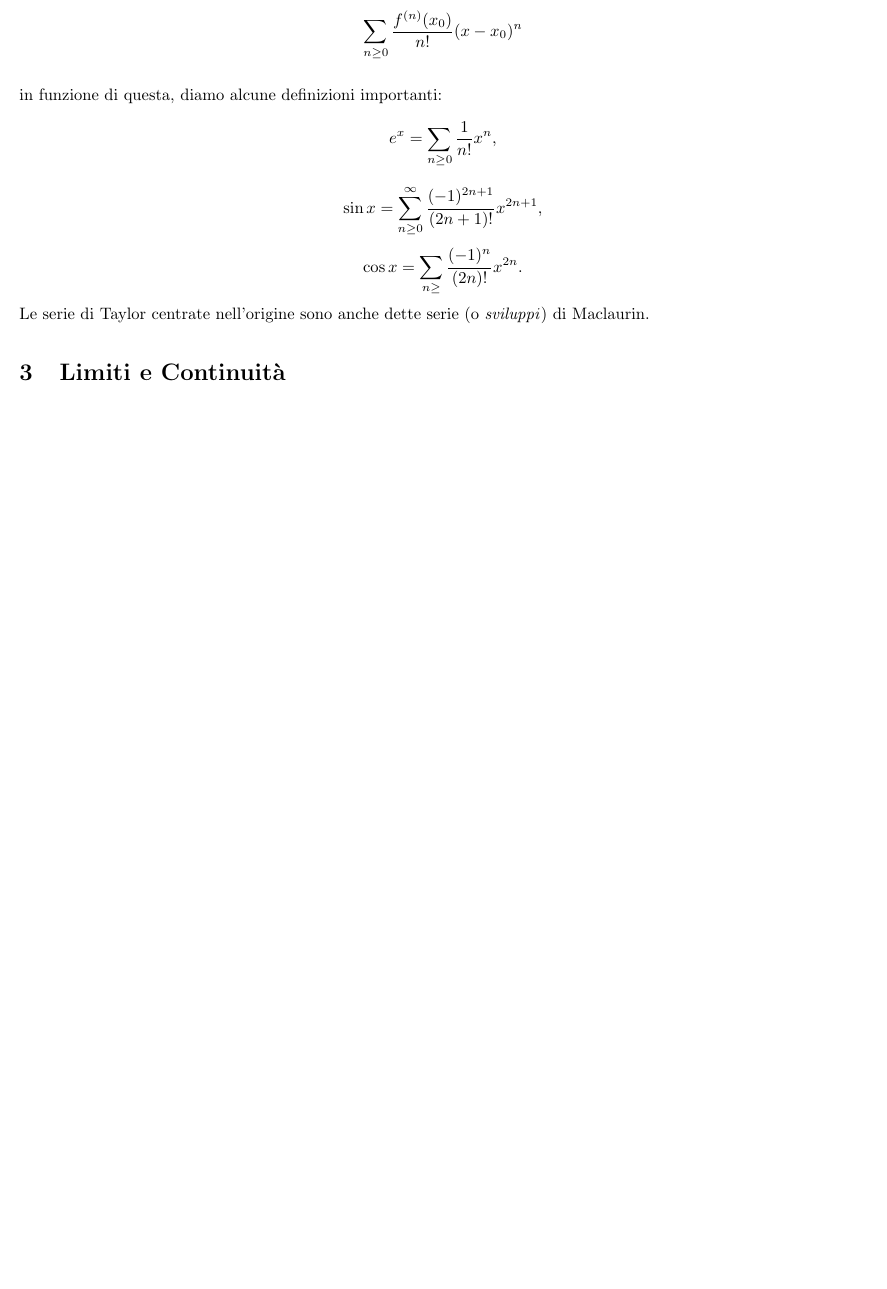
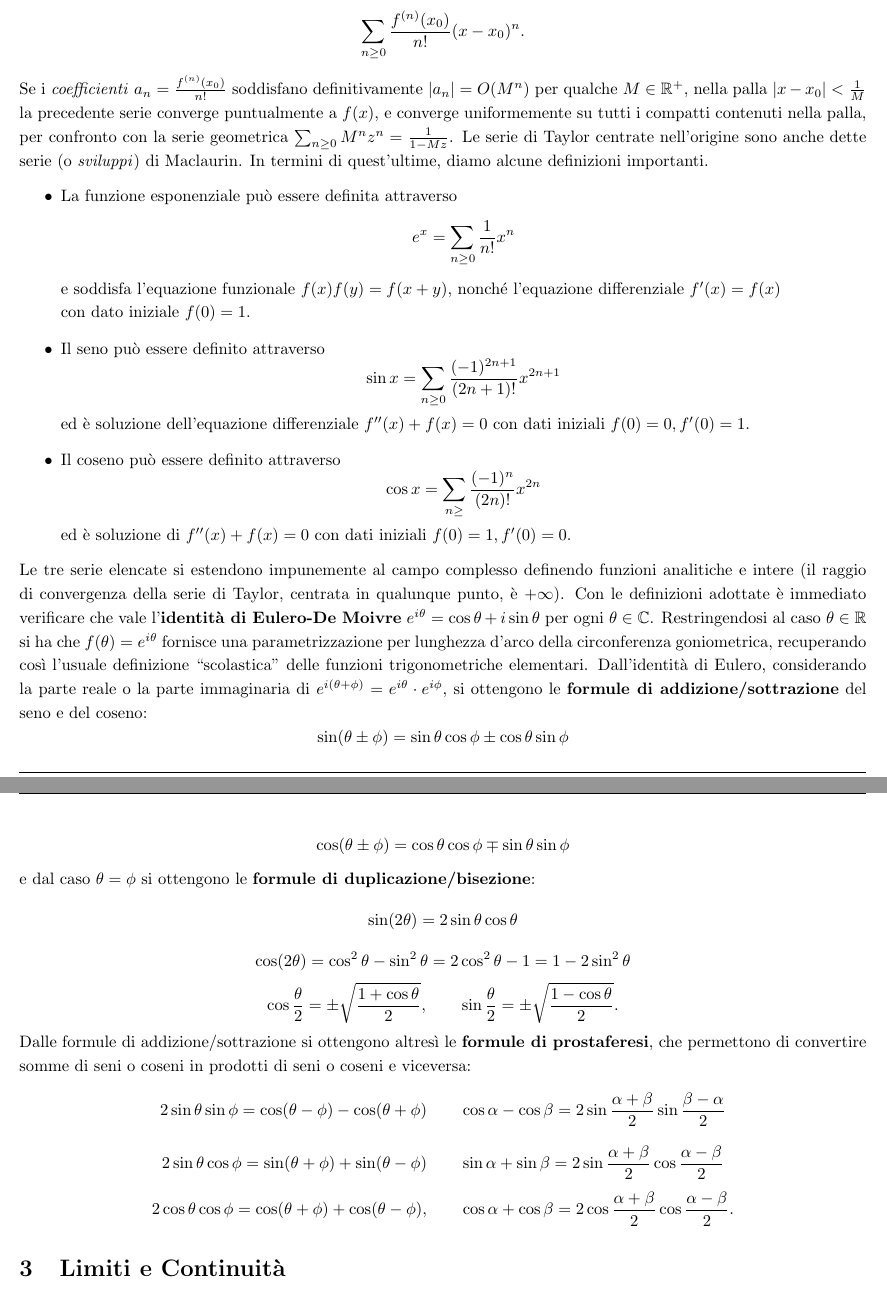
Before and after one commit to BiagioAltruda/Calc1, a LaTeX document (Calc101.tex): part of page 2 of 26 before the commit and two parts of pages 2 and 3 of 27 after it, the two joined at a grey line, cut so that both start at the same text, the shorter picture padded with empty space. Compiled offline with pdfLaTeX.

Commit message:
Add files via upload

```diff
--- a/Calc101.tex
+++ b/Calc101.tex
@@ -132,14 +132,29 @@ B.A.M. \& Jack, 2023}}
     \\
     Per la natura del materiale presente, queste note non saranno da sole (immagino) sufficienti a preparare l'esame in questione, a causa della possibile brevità di alcune sezioni e spiegazioni.
     \\
-    \section{Definizioni e Richiami}
-La serie di Taylor di una funzione $f(x)$, centrata in $x_0$ è definita come:
-$$\sum_{n\geq 0}^{}\frac{f^{(n)}(x_0)}{n!}(x-x_0)^n$$ \\
-in funzione di questa, diamo alcune definizioni importanti:
-$$e^x=\sum_{n\geq 0}\frac{1}{n!}x^n,$$
-$$\sin x = \sum_{n\geq 0}^{\infty}\frac{(-1)^{2n+1}}{(2n+1)!}x^{2n+1},$$
-$$\cos x = \sum_{n\geq }\frac{(-1)^n}{(2n)!}x^{2n}.$$
-Le serie di Taylor centrate nell'origine sono anche dette serie (o \emph{sviluppi}) di Maclaurin.
+\section{Definizioni e Richiami}
+La serie di Taylor di una funzione $f(x)\in C^{\infty}$, centrata in $x_0$, è definita come:
+$$\sum_{n\geq 0}^{}\frac{f^{(n)}(x_0)}{n!}(x-x_0)^n.$$
+Se i \emph{coefficienti} $a_n=\frac{f^{(n)}(x_0)}{n!}$ soddisfano definitivamente $|a_n|=O(M^n)$ per qualche $M\in\R^+$, nella palla $|x-x_0|<\frac{1}{M}$ la precedente serie converge puntualmente a $f(x)$, e converge uniformemente su tutti i compatti contenuti nella palla, per confronto con la serie geometrica $\sum_{n\geq 0}M^n z^n = \frac{1}{1-Mz}$. Le serie di Taylor centrate nell'origine sono anche dette serie (o \emph{sviluppi}) di Maclaurin. In termini di quest'ultime, diamo alcune definizioni importanti.
+\begin{itemize}
+\item La funzione esponenziale può essere definita attraverso $$e^x=\sum_{n\geq 0}\frac{1}{n!}x^n$$
+e soddisfa l'equazione funzionale $f(x)f(y)=f(x+y)$, nonché l'equazione differenziale $f'(x)=f(x)$\\ con dato iniziale $f(0)=1$.
+\item Il seno può essere definito attraverso $$\sin x = \sum_{n\geq 0}\frac{(-1)^{2n+1}}{(2n+1)!}x^{2n+1}$$
+ed è soluzione dell'equazione differenziale $f''(x)+f(x)=0$ con dati iniziali $f(0)=0, f'(0)=1$.
+\item Il coseno può essere definito attraverso $$\cos x = \sum_{n\geq }\frac{(-1)^n}{(2n)!}x^{2n}$$
+ed è soluzione di $f''(x)+f(x)=0$ con dati iniziali $f(0)=1, f'(0)=0$.
+\end{itemize}
+Le tre serie elencate si estendono impunemente al campo complesso definendo funzioni analitiche e intere (il raggio di convergenza della serie di Taylor, centrata in qualunque punto, è $+\infty$). Con le definizioni adottate è immediato verificare che vale l'\textbf{identità di Eulero-De Moivre} $e^{i\theta}=\cos\theta+i\sin\theta$ per ogni $\theta\in\C$. Restringendosi al caso $\theta\in\R$ si ha che $f(\theta)=e^{i\theta}$ fornisce una parametrizzazione per lunghezza d'arco della circonferenza goniometrica, recuperando così l'usuale definizione ``scolastica'' delle funzioni trigonometriche elementari. Dall'identità di Eulero, considerando la parte reale o la parte immaginaria di $e^{i(\theta+\phi)}=e^{i\theta}\cdot e^{i\phi}$, si ottengono le \textbf{formule di addizione/sottrazione} del seno e del coseno:
+$$ \sin(\theta\pm\phi)=\sin\theta\cos\phi \pm \cos\theta\sin\phi $$
+$$ \cos(\theta\pm\phi)=\cos\theta\cos\phi \mp \sin\theta\sin\phi $$
+e dal caso $\theta=\phi$ si ottengono le \textbf{formule di duplicazione/bisezione}:
+$$ \sin(2\theta) = 2\sin\theta\cos\theta $$
+$$ \cos(2\theta) = \cos^2\theta-\sin^2\theta = 2\cos^2\theta - 1 = 1-2\sin^2\theta $$
+$$ \cos\frac{\theta}{2}=\pm\sqrt{\frac{1+\cos\theta}{2}},\qquad \sin\frac{\theta}{2}=\pm\sqrt{\frac{1-\cos\theta}{2}}.$$
+Dalle formule di addizione/sottrazione si ottengono altresì le \textbf{formule di prostaferesi}, che permettono di convertire somme di seni o coseni in prodotti di seni o coseni e viceversa:
+$$ 2\sin\theta\sin\phi = \cos(\theta-\phi)-\cos(\theta+\phi)\qquad \cos\alpha-\cos\beta = 2\sin\frac{\alpha+\beta}{2}\sin\frac{\beta-\alpha}{2} $$
+$$ 2\sin\theta\cos\phi = \sin(\theta+\phi)+\sin(\theta-\phi)\qquad \sin\alpha+\sin\beta = 2\sin\frac{\alpha+\beta}{2}\cos\frac{\alpha-\beta}{2} $$
+$$ 2\cos\theta\cos\phi = \cos(\theta+\phi)+\cos(\theta-\phi),\qquad \cos\alpha+\cos\beta = 2\cos\frac{\alpha+\beta}{2}\cos\frac{\alpha-\beta}{2}. $$
 
 
 \section{Limiti e Continuità}
```
Also changed, not shown: Calc101.pdf.
